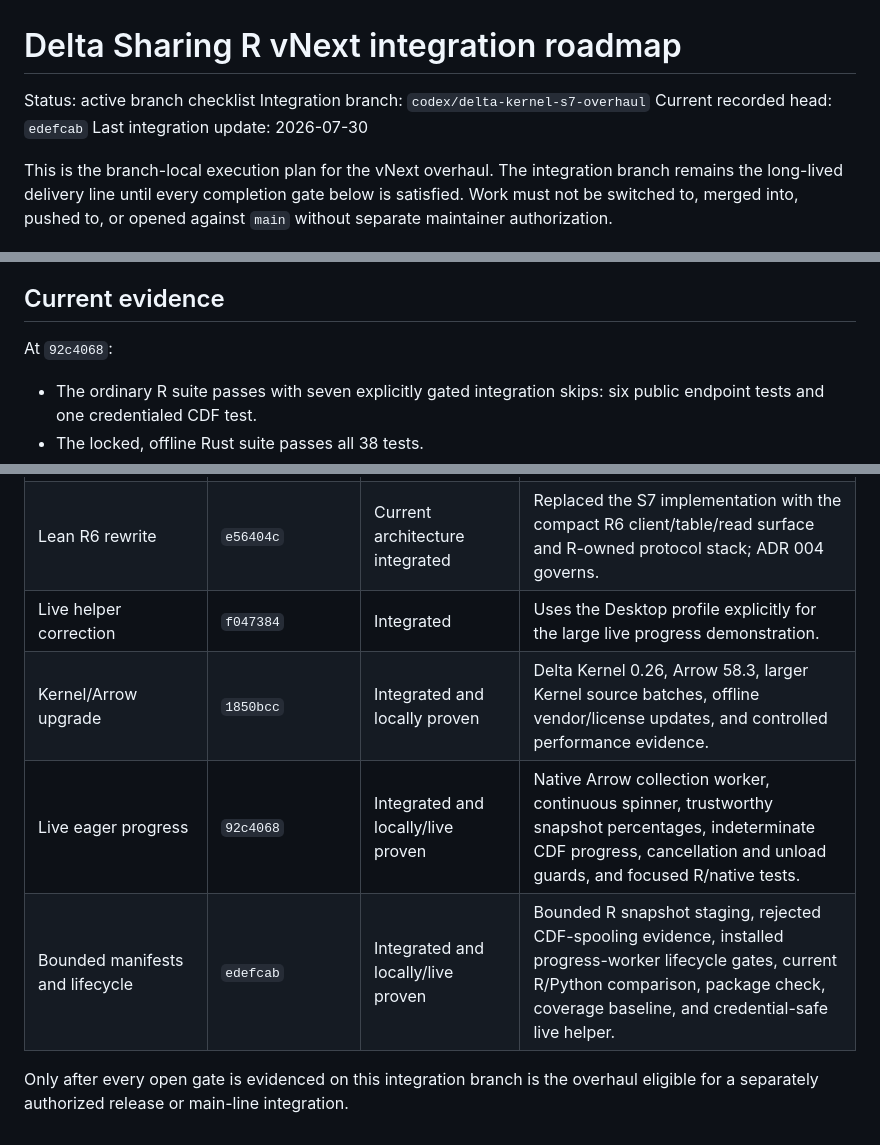
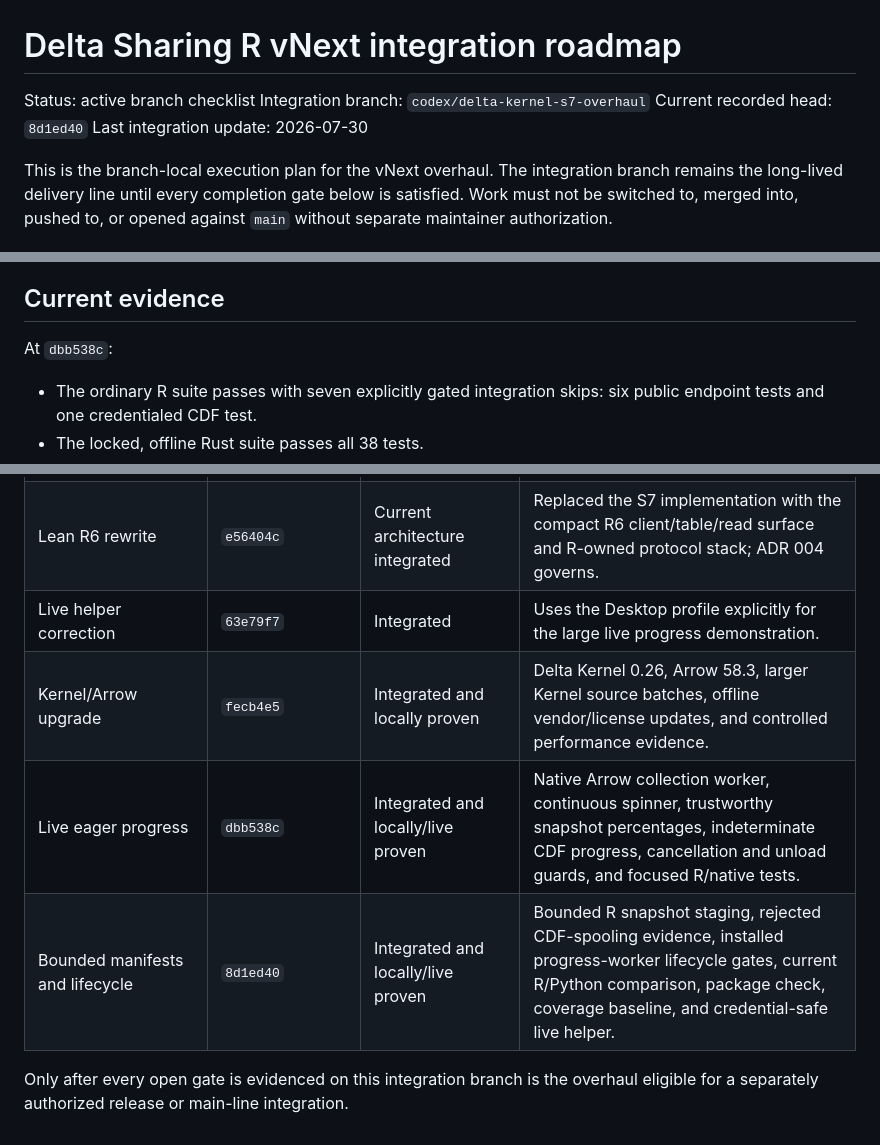
Before and after one commit to zacdav-db/delta-sharing-r, a Markdown page: design/integration-roadmap.md, 3 parts joined by grey strips. Rendered like a GitHub page.

```diff
--- a/design/integration-roadmap.md
+++ b/design/integration-roadmap.md
@@ -2,7 +2,7 @@
 
 Status: active branch checklist
 Integration branch: `codex/delta-kernel-s7-overhaul`
-Current recorded head: `edefcab`
+Current recorded head: `8d1ed40`
 Last integration update: 2026-07-30
 
 This is the branch-local execution plan for the vNext overhaul. The integration
@@ -118,7 +118,7 @@ planning.
 
 ## Current evidence
 
-At `92c4068`:
+At `dbb538c`:
 
 - The ordinary R suite passes with seven explicitly gated integration skips:
   six public endpoint tests and one credentialed CDF test.
@@ -339,10 +339,10 @@ not the current public implementation or completion proof.
 | S7 implementation | `fe0d522`, `936f5cf`, later phase commits | Superseded | Built the first vNext implementation and much of the lifecycle/CI evidence. ADR 004 and `e56404c` removed this public surface. |
 | Portability/security scaffolding | `2494378`, `4d89ca9`, `cfdad9e`, `e61a221`, `d4347b9`, `e97adfd` | Infrastructure retained; proof must be rerun | Offline vendoring, package artifacts, hosted matrices, Windows interrupt, and sanitizer jobs remain useful, but old passes do not close current-head gates. |
 | Lean R6 rewrite | `e56404c` | Current architecture integrated | Replaced the S7 implementation with the compact R6 client/table/read surface and R-owned protocol stack; ADR 004 governs. |
-| Live helper correction | `f047384` | Integrated | Uses the Desktop profile explicitly for the large live progress demonstration. |
-| Kernel/Arrow upgrade | `1850bcc` | Integrated and locally proven | Delta Kernel 0.26, Arrow 58.3, larger Kernel source batches, offline vendor/license updates, and controlled performance evidence. |
-| Live eager progress | `92c4068` | Integrated and locally/live proven | Native Arrow collection worker, continuous spinner, trustworthy snapshot percentages, indeterminate CDF progress, cancellation and unload guards, and focused R/native tests. |
-| Bounded manifests and lifecycle | `edefcab` | Integrated and locally/live proven | Bounded R snapshot staging, rejected CDF-spooling evidence, installed progress-worker lifecycle gates, current R/Python comparison, package check, coverage baseline, and credential-safe live helper. |
+| Live helper correction | `63e79f7` | Integrated | Uses the Desktop profile explicitly for the large live progress demonstration. |
+| Kernel/Arrow upgrade | `fecb4e5` | Integrated and locally proven | Delta Kernel 0.26, Arrow 58.3, larger Kernel source batches, offline vendor/license updates, and controlled performance evidence. |
+| Live eager progress | `dbb538c` | Integrated and locally/live proven | Native Arrow collection worker, continuous spinner, trustworthy snapshot percentages, indeterminate CDF progress, cancellation and unload guards, and focused R/native tests. |
+| Bounded manifests and lifecycle | `8d1ed40` | Integrated and locally/live proven | Bounded R snapshot staging, rejected CDF-spooling evidence, installed progress-worker lifecycle gates, current R/Python comparison, package check, coverage baseline, and credential-safe live helper. |
 
 Only after every open gate is evidenced on this integration branch is the
 overhaul eligible for a separately authorized release or main-line integration.
```
Also changed, not shown: other parts of design/integration-roadmap.md (+1 -1 lines), design/HANDOVER.md (+6 -6 lines).
